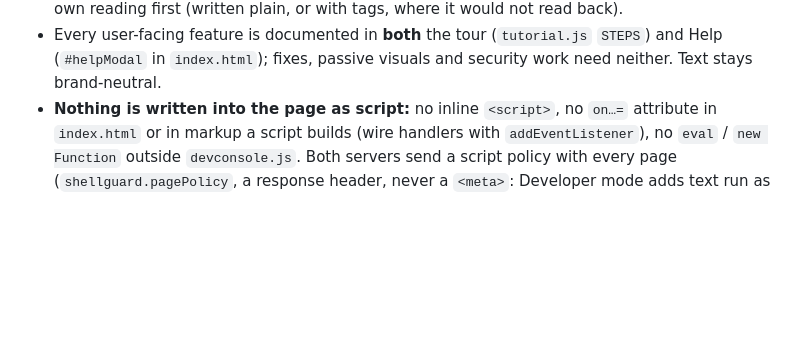
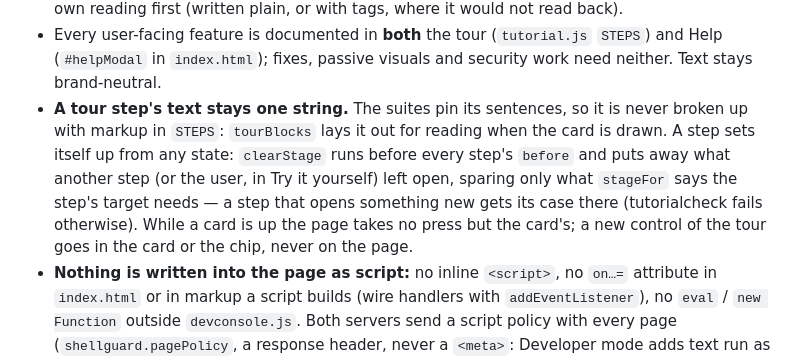
Before and after one commit to ImmuneMoon/Waypoint, a Markdown page: CLAUDE.md, the part around one of its changes. GitHub-like rendering; blank space fills up the shorter version.

Commit message:
1.5.1: notes — the working rules say what the tour's engine and the bridge's new rules are held to, and that a tour step's text stays one string
Co-Authored-By: Claude Opus 5.5 <noreply@anthropic.com>

```diff
--- a/CLAUDE.md
+++ b/CLAUDE.md
@@ -162,6 +162,11 @@ for anything multiplayer, before a commit that touches it.
   where it would not read back).
 - Every user-facing feature is documented in **both** the tour (`tutorial.js` `STEPS`) and Help (`#helpModal` in
   `index.html`); fixes, passive visuals and security work need neither. Text stays brand-neutral.
+- **A tour step's text stays one string.** The suites pin its sentences, so it is never broken up with markup in `STEPS`: `tourBlocks` lays it
+  out for reading when the card is drawn. A step sets itself up from any state: `clearStage` runs before every step's `before` and puts away
+  what another step (or the user, in Try it yourself) left open, sparing only what `stageFor` says the step's target needs — a step that opens
+  something new gets its case there (tutorialcheck fails otherwise). While a card is up the page takes no press but the card's; a new control
+  of the tour goes in the card or the chip, never on the page.
 - **Nothing is written into the page as script:** no inline `<script>`, no `on…=` attribute in `index.html` or in markup a script builds (wire
   handlers with `addEventListener`), no `eval` / `new Function` outside `devconsole.js`. Both servers send a script policy with every page
   (`shellguard.pagePolicy`, a response header, never a `<meta>`: Developer mode adds text run as code and nothing else), which would
```
Also changed, not shown: other parts of CLAUDE.md (+2 -2 lines).
